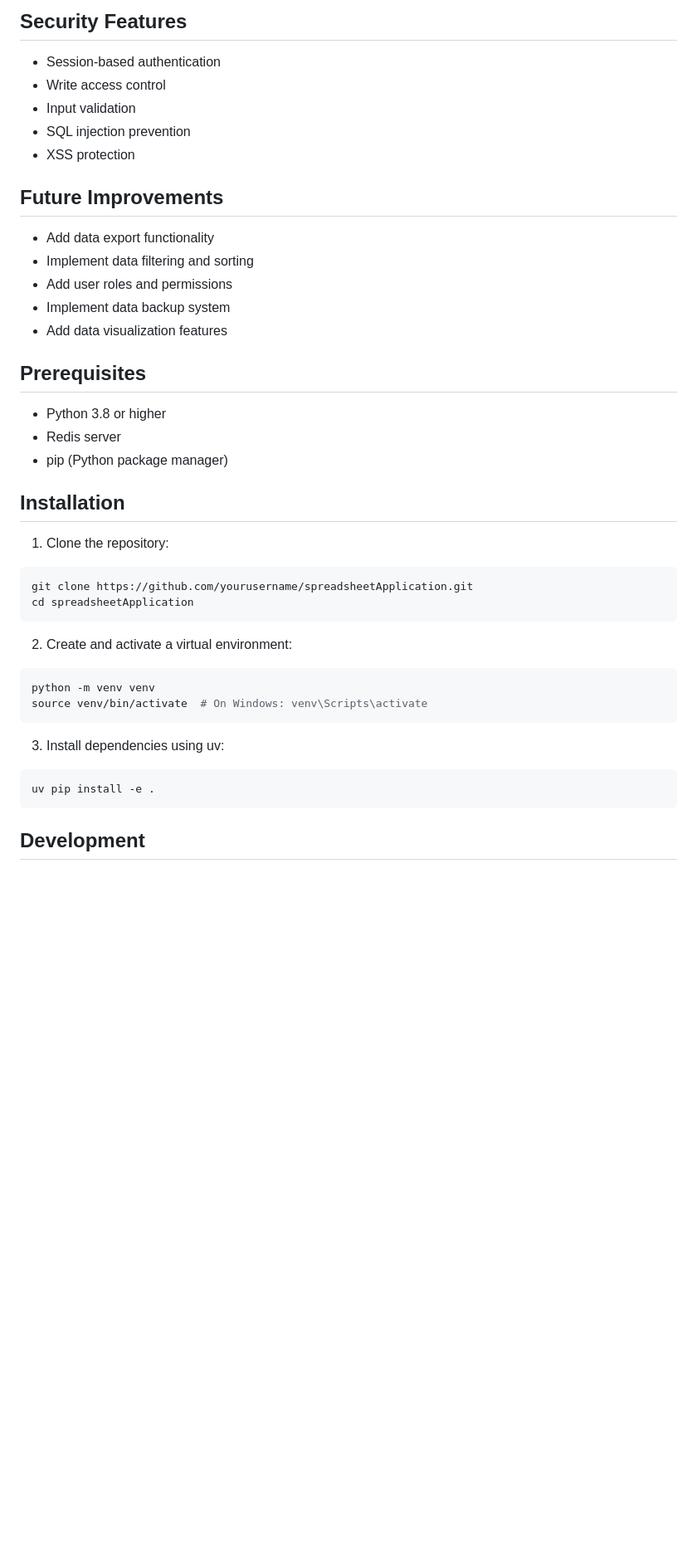
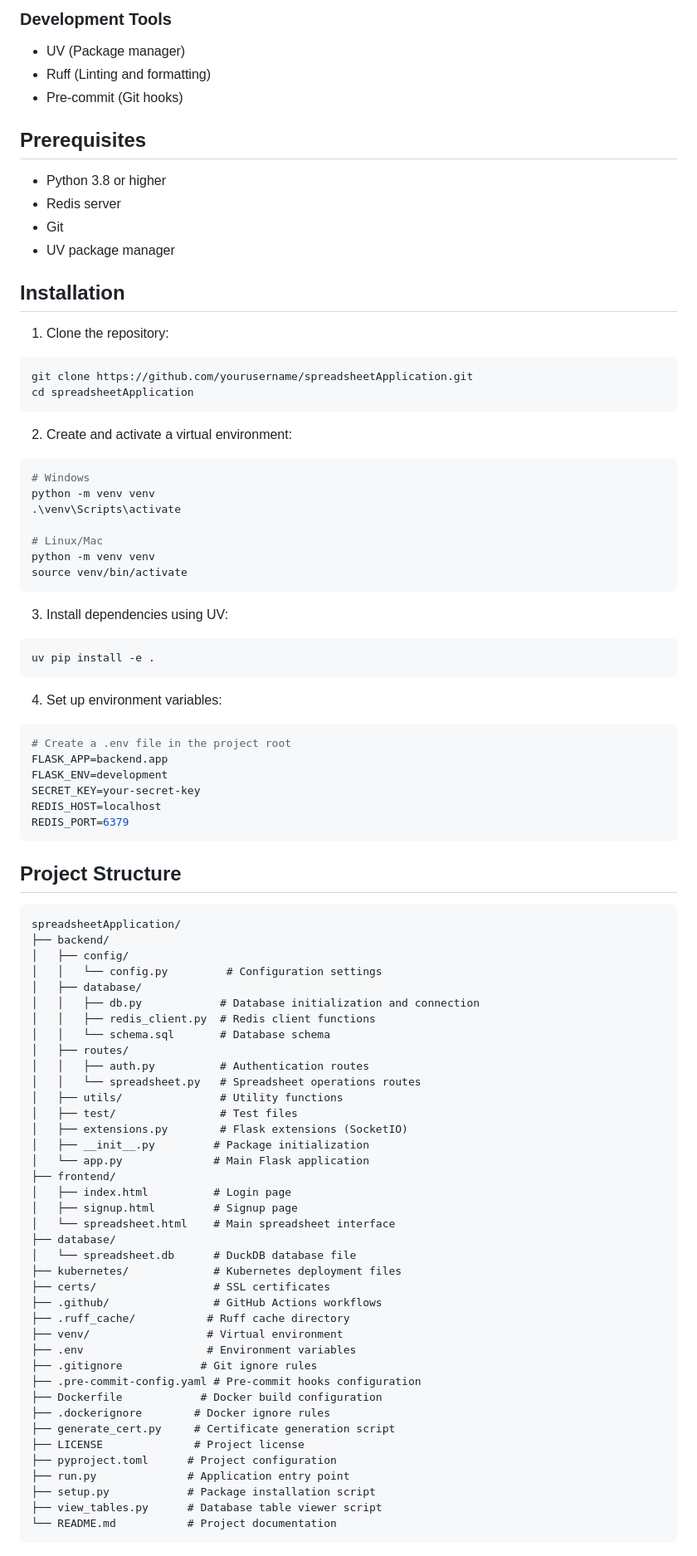
Before and after one commit to gurekamsingh/spreadsheetApplication, a Markdown page: README.md, the part around one of its changes. Shown at 83% size. Rendered like a GitHub page; blank space fills up the shorter version.

Commit message:
LAP-22: Updated README.md and DESIGN.md

````diff
--- a/README.md
+++ b/README.md
@@ -68,24 +31,14 @@ spreadsheetApplication/
-## Security Features
-
-- Session-based authentication
-- Write access control
-- Input validation
-- SQL injection prevention
-- XSS protection
-
-## Future Improvements
-
-- Add data export functionality
-- Implement data filtering and sorting
-- Add user roles and permissions
-- Implement data backup system
-- Add data visualization features
+### Development Tools
+- UV (Package manager)
+- Ruff (Linting and formatting)
+- Pre-commit (Git hooks)
 
 ## Prerequisites
 
 - Python 3.8 or higher
 - Redis server
-- pip (Python package manager)
+- Git
+- UV package manager
 
 ## Installation
 
@@ -97,13 +50,71 @@ cd spreadsheetApplication
 
 2. Create and activate a virtual environment:
 ```bash
+# Windows
 python -m venv venv
-source venv/bin/activate  # On Windows: venv\Scripts\activate
+.\venv\Scripts\activate
+
+# Linux/Mac
+python -m venv venv
+source venv/bin/activate
 ```
 
-3. Install dependencies using uv:
+3. Install dependencies using UV:
 ```bash
 uv pip install -e .
 ```
 
-## Development
+4. Set up environment variables:
+```bash
+# Create a .env file in the project root
+FLASK_APP=backend.app
+FLASK_ENV=development
+SECRET_KEY=your-secret-key
+REDIS_HOST=localhost
+REDIS_PORT=6379
+```
+
+## Project Structure
+
+```
+spreadsheetApplication/
+├── backend/
+│   ├── config/
+│   │   └── config.py         # Configuration settings
+│   ├── database/
+│   │   ├── db.py            # Database initialization and connection
+│   │   ├── redis_client.py  # Redis client functions
+│   │   └── schema.sql       # Database schema
+│   ├── routes/
+│   │   ├── auth.py          # Authentication routes
+│   │   └── spreadsheet.py   # Spreadsheet operations routes
+│   ├── utils/               # Utility functions
+│   ├── test/                # Test files
+│   ├── extensions.py        # Flask extensions (SocketIO)
+│   ├── __init__.py         # Package initialization
+│   └── app.py              # Main Flask application
+├── frontend/
+│   ├── index.html          # Login page
+│   ├── signup.html         # Signup page
+│   └── spreadsheet.html    # Main spreadsheet interface
+├── database/
+│   └── spreadsheet.db      # DuckDB database file
+├── kubernetes/             # Kubernetes deployment files
+├── certs/                  # SSL certificates
+├── .github/                # GitHub Actions workflows
+├── .ruff_cache/           # Ruff cache directory
+├── venv/                  # Virtual environment
+├── .env                   # Environment variables
+├── .gitignore            # Git ignore rules
+├── .pre-commit-config.yaml # Pre-commit hooks configuration
+├── Dockerfile            # Docker build configuration
+├── .dockerignore        # Docker ignore rules
+├── generate_cert.py     # Certificate generation script
+├── LICENSE              # Project license
+├── pyproject.toml      # Project configuration
+├── run.py              # Application entry point
+├── setup.py            # Package installation script
+├── view_tables.py      # Database table viewer script
+└── README.md           # Project documentation
+```
+
````
Also changed, not shown: other parts of README.md (+68 -202 lines), DESIGN.md (+54 -45 lines).
